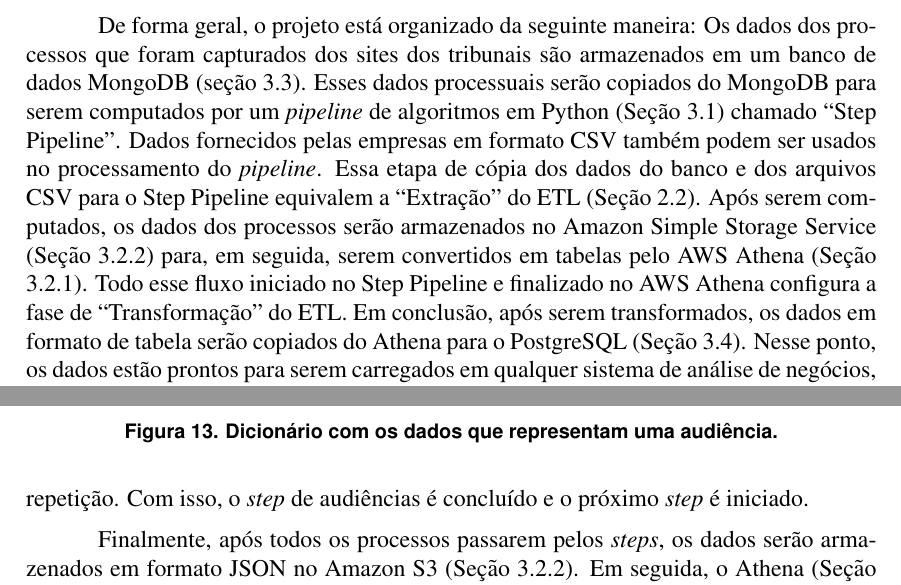
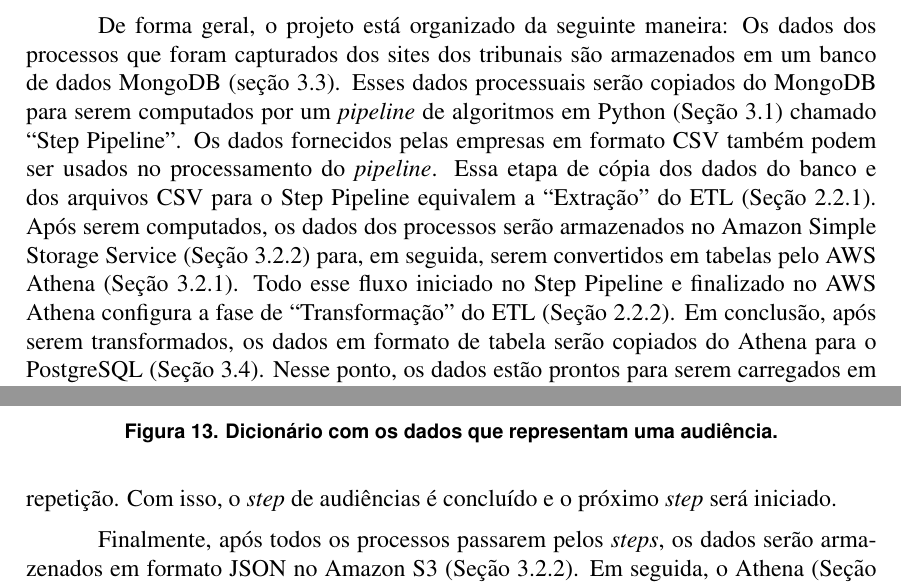
Before and after one commit to Crissky/TCC-21, a LaTeX paper (main.tex, which reads secoes/abordagem_proposta.tex): two parts of pages 13 and 20 of 22, joined at a grey line, cut so that both start at the same text. Compiled offline with pdfLaTeX.

Commit message:
VERSÃO FINAL, KAPPA PRIDE

```diff
--- a/secoes/abordagem_proposta.tex
+++ b/secoes/abordagem_proposta.tex
@@ -9,7 +9,7 @@ Diante desse cenário, surgiram empresas que ofertam \enquote{inteligência jur
 Mas no Brasil existem diversas plataformas digitais de justiça, em que cada uma disponibiliza os dados à sua maneira. Essa diferenciação na representação de um mesmo tipo de informação é uma problema quando se deseja usar técnicas de \textit{business intelligence} por meio de um \textit{data warehouse} (Seção \ref{subsec:datawarehouse}), pois sem um tratamento prévio, o agrupamento dos dados nessa situação não apresentará resultados satisfatórios. Então é necessário utilizar alguma estratégia para padronizar esses dados, sendo o ETL (Seção \ref{subsec:etl}) uma das técnicas mais utilizadas para tal.
 
 % ADICIONADO PARA A VERSÃO FINAL
-De forma geral, o projeto está organizado da seguinte maneira: Os dados dos processos que foram capturados dos sites dos tribunais são armazenados em um banco de dados MongoDB (seção \ref{subsec:mongo}). Esses dados processuais serão copiados do MongoDB para serem computados por um \textit{pipeline} de algoritmos em Python (Seção \ref{subsec:python}) chamado \enquote{Step Pipeline}. Dados fornecidos pelas empresas em formato CSV também podem ser usados no processamento do \textit{pipeline}. Essa etapa de cópia dos dados do banco e dos arquivos CSV para o Step Pipeline equivalem a \enquote{Extração} do ETL (Seção \ref{subsec:etl}). Após serem computados, os dados dos processos serão armazenados no Amazon Simple Storage Service (Seção \ref{subsec:s3}) para, em seguida, serem convertidos em tabelas pelo AWS Athena (Seção \ref{subsec:athena}). Todo esse fluxo iniciado no Step Pipeline e finalizado no AWS Athena configura a fase de \enquote{Transformação} do ETL. Em conclusão, após serem transformados, os dados em formato de tabela serão copiados do Athena para o PostgreSQL (Seção \ref{subsec:postgres}). Nesse ponto, os dados estão prontos para serem carregados em qualquer sistema de análise de negócios, o sistema utilizado pela empresa é o Power BI da Microsoft. Desse modo, esse estágio final, do PostgreSQL ao Power BI, corresponde à \enquote{Carga} do ETL. Todo esse fluxo pode ser visto na Figura \ref{fig:arquiteturaGeral}.
+De forma geral, o projeto está organizado da seguinte maneira: Os dados dos processos que foram capturados dos sites dos tribunais são armazenados em um banco de dados MongoDB (seção \ref{subsec:mongo}). Esses dados processuais serão copiados do MongoDB para serem computados por um \textit{pipeline} de algoritmos em Python (Seção \ref{subsec:python}) chamado \enquote{Step Pipeline}. Os dados fornecidos pelas empresas em formato CSV também podem ser usados no processamento do \textit{pipeline}. Essa etapa de cópia dos dados do banco e dos arquivos CSV para o Step Pipeline equivalem a \enquote{Extração} do ETL (Seção \ref{subsec:extracao}). Após serem computados, os dados dos processos serão armazenados no Amazon Simple Storage Service (Seção \ref{subsec:s3}) para, em seguida, serem convertidos em tabelas pelo AWS Athena (Seção \ref{subsec:athena}). Todo esse fluxo iniciado no Step Pipeline e finalizado no AWS Athena configura a fase de \enquote{Transformação} do ETL (Seção \ref{subsec:transformacao}). Em conclusão, após serem transformados, os dados em formato de tabela serão copiados do Athena para o PostgreSQL (Seção \ref{subsec:postgres}). Nesse ponto, os dados estão prontos para serem carregados em qualquer sistema de análise de negócios, o sistema utilizado pela empresa é o Power BI da Microsoft. Desse modo, esse estágio final, do PostgreSQL ao Power BI, corresponde à \enquote{Carga} do ETL (Seção \ref{subsec:carga}). Todo esse fluxo pode ser visto na Figura \ref{fig:arquiteturaGeral}.
 
 % ADICIONADO PARA A VERSÃO FINAL
 \begin{figure}[ht]
@@ -139,7 +144,8 @@ Após isso, uma estrutura de repetição percorrerá todos os andamentos do proc
 \label{fig:dictAudiencia}
 \end{figure}
 
-Depois que a estrutura de repetição é concluída, um novo campo é criado no processo com um nome relacionado ao nome do \textit{step}. Nesse caso o nome do novo campo será \enquote{audiencias} e o seu valor vai ser a lista com os dicionários criados na estrutura de repetição. Com isso, o \textit{step} de audiências é concluído e o próximo \textit{step} é iniciado.
+% ADICIONADO PARA A VERSÃO FINAL
+Depois que a estrutura de repetição for concluída, um novo campo será criado no processo com um nome relacionado ao nome do \textit{step}. Nesse caso, o nome do novo campo será \enquote{audiencias} e o seu valor vai ser a lista com os dicionários criados na estrutura de repetição. Com isso, o \textit{step} de audiências é concluído e o próximo \textit{step} será iniciado.
 
 
 Finalmente, após todos os processos passarem pelos \textit{steps}, os dados serão armazenados em formato JSON no Amazon S3 (Seção \ref{subsec:s3}). Em seguida, o Athena (Seção \ref{subsec:athena}) é utilizado para estruturar esses dados que estão em JSON como tabelas de um modelo relacional a partir de arquivos no formato CSV (\textit{Comma Separated Values}) que o próprio Athena criará. Depois disso, esses arquivos CSV são utilizados para exportar as informações para o banco de dados PostgreSQL (Seção \ref{subsec:postgres}), sendo esse o formato final pré \textit{data warehouse}. Por mais contra-intuitivo que isso pareça, exportar o dados diretamente do Python para o PostgreSQL oferecia um desempenho bastante abaixo do que a abordagem supracitada, isso porque a maneira mais rápida de se carregar dados no PostgreSQL é utilizando CSV, exceto por usar dados em formato binário, o que diminuiu drasticamente o tempo de carga. Concluído o armazenamento no PostgreSQL, os dados estão prontos para serem carregados em qualquer sistema ou serviço de análise de negócios como o Power BI da Microsoft ou o Google Data Studio. Desse modo, essa etapa final, do PostgreSQL ao serviço de análise de negócios, corresponde à \enquote{Carga} do ETL.
```
Also changed, not shown: secoes/abordagem_proposta.tex (5 more changed lines).
